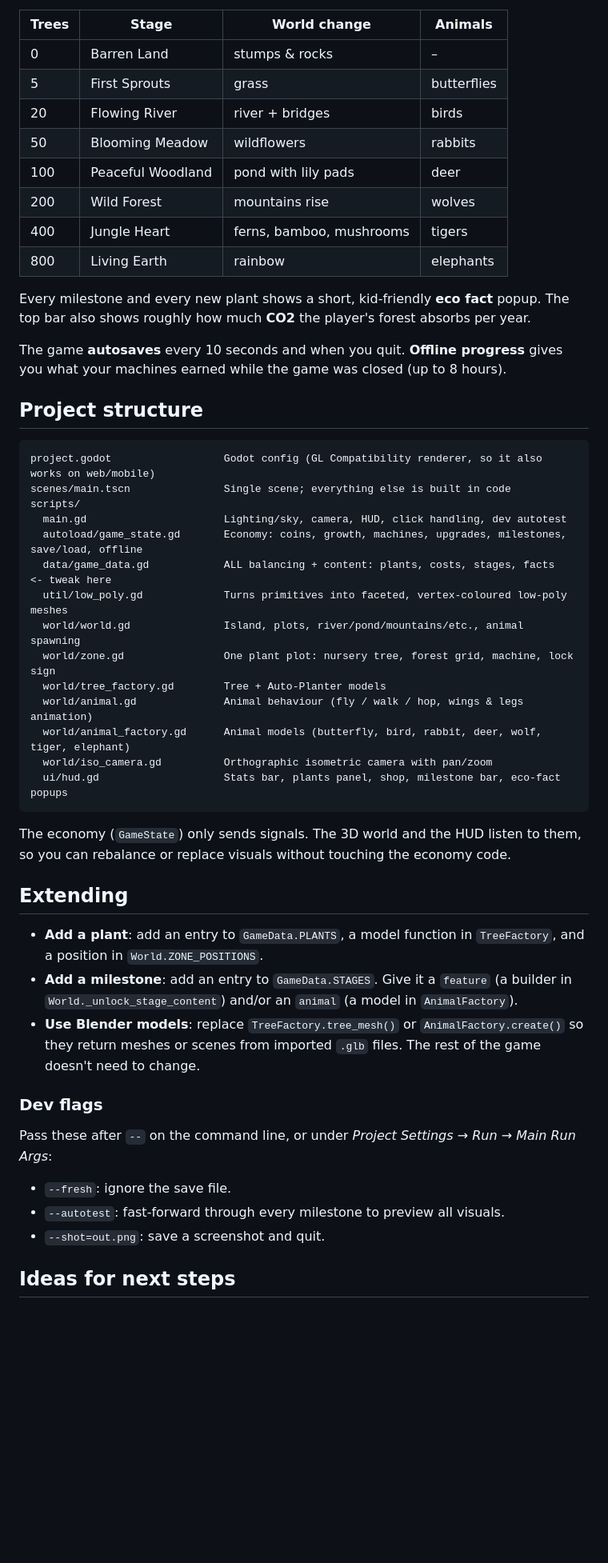
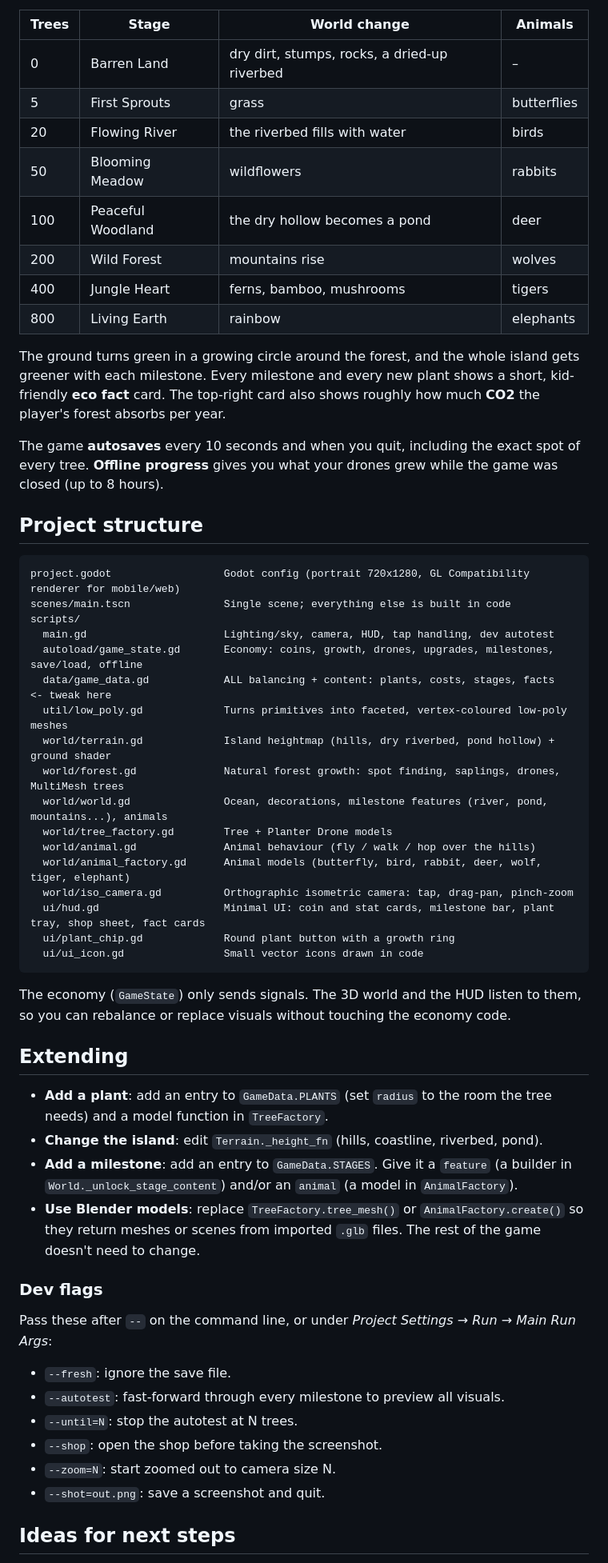
Before and after one commit to beggin-r-coder/tree-plant-idle-game, a Markdown page: README.md, the part around one of its changes. Shown at 80% size. Rendered like a GitHub page; blank space fills up the shorter version.

````diff
--- a/README.md
+++ b/README.md
@@ -42,38 +49,42 @@ in code from low-poly primitives, so the project runs straight after cloning.
 
 | Trees | Stage | World change | Animals |
 |---|---|---|---|
-| 0 | Barren Land | stumps & rocks | – |
+| 0 | Barren Land | dry dirt, stumps, rocks, a dried-up riverbed | – |
 | 5 | First Sprouts | grass | butterflies |
-| 20 | Flowing River | river + bridges | birds |
+| 20 | Flowing River | the riverbed fills with water | birds |
 | 50 | Blooming Meadow | wildflowers | rabbits |
-| 100 | Peaceful Woodland | pond with lily pads | deer |
+| 100 | Peaceful Woodland | the dry hollow becomes a pond | deer |
 | 200 | Wild Forest | mountains rise | wolves |
 | 400 | Jungle Heart | ferns, bamboo, mushrooms | tigers |
 | 800 | Living Earth | rainbow | elephants |
 
-Every milestone and every new plant shows a short, kid-friendly **eco fact** popup. The top bar also shows
-roughly how much **CO2** the player's forest absorbs per year.
+The ground turns green in a growing circle around the forest, and the whole island gets greener with each
+milestone. Every milestone and every new plant shows a short, kid-friendly **eco fact** card. The top-right
+card also shows roughly how much **CO2** the player's forest absorbs per year.
 
-The game **autosaves** every 10 seconds and when you quit. **Offline progress** gives you what your machines
-earned while the game was closed (up to 8 hours).
+The game **autosaves** every 10 seconds and when you quit, including the exact spot of every tree.
+**Offline progress** gives you what your drones grew while the game was closed (up to 8 hours).
 
 ## Project structure
 
 ```
-project.godot                  Godot config (GL Compatibility renderer, so it also works on web/mobile)
+project.godot                  Godot config (portrait 720x1280, GL Compatibility renderer for mobile/web)
 scenes/main.tscn               Single scene; everything else is built in code
 scripts/
-  main.gd                      Lighting/sky, camera, HUD, click handling, dev autotest
-  autoload/game_state.gd       Economy: coins, growth, machines, upgrades, milestones, save/load, offline
+  main.gd                      Lighting/sky, camera, HUD, tap handling, dev autotest
+  autoload/game_state.gd       Economy: coins, growth, drones, upgrades, milestones, save/load, offline
   data/game_data.gd            ALL balancing + content: plants, costs, stages, facts  <- tweak here
   util/low_poly.gd             Turns primitives into faceted, vertex-coloured low-poly meshes
-  world/world.gd               Island, plots, river/pond/mountains/etc., animal spawning
-  world/zone.gd                One plant plot: nursery tree, forest grid, machine, lock sign
-  world/tree_factory.gd        Tree + Auto-Planter models
-  world/animal.gd              Animal behaviour (fly / walk / hop, wings & legs animation)
+  world/terrain.gd             Island heightmap (hills, dry riverbed, pond hollow) + ground shader
+  world/forest.gd              Natural forest growth: spot finding, saplings, drones, MultiMesh trees
+  world/world.gd               Ocean, decorations, milestone features (river, pond, mountains...), animals
+  world/tree_factory.gd        Tree + Planter Drone models
+  world/animal.gd              Animal behaviour (fly / walk / hop over the hills)
   world/animal_factory.gd      Animal models (butterfly, bird, rabbit, deer, wolf, tiger, elephant)
-  world/iso_camera.gd          Orthographic isometric camera with pan/zoom
-  ui/hud.gd                    Stats bar, plants panel, shop, milestone bar, eco-fact popups
+  world/iso_camera.gd          Orthographic isometric camera: tap, drag-pan, pinch-zoom
+  ui/hud.gd                    Minimal UI: coin and stat cards, milestone bar, plant tray, shop sheet, fact cards
+  ui/plant_chip.gd             Round plant button with a growth ring
+  ui/ui_icon.gd                Small vector icons drawn in code
 ```
 
 The economy (`GameState`) only sends signals. The 3D world and the HUD listen to them, so you can rebalance
@@ -81,8 +92,9 @@ or replace visuals without touching the economy code.
 
 ## Extending
 
-- **Add a plant**: add an entry to `GameData.PLANTS`, a model function in `TreeFactory`, and a position
-  in `World.ZONE_POSITIONS`.
+- **Add a plant**: add an entry to `GameData.PLANTS` (set `radius` to the room the tree needs) and a model
+  function in `TreeFactory`.
+- **Change the island**: edit `Terrain._height_fn` (hills, coastline, riverbed, pond).
 - **Add a milestone**: add an entry to `GameData.STAGES`. Give it a `feature` (a builder in `World._unlock_stage_content`)
   and/or an `animal` (a model in `AnimalFactory`).
 - **Use Blender models**: replace `TreeFactory.tree_mesh()` or `AnimalFactory.create()` so they return
@@ -92,6 +104,9 @@ or replace visuals without touching the economy code.
 Pass these after `--` on the command line, or under *Project Settings → Run → Main Run Args*:
 - `--fresh`: ignore the save file.
 - `--autotest`: fast-forward through every milestone to preview all visuals.
+- `--until=N`: stop the autotest at N trees.
+- `--shop`: open the shop before taking the screenshot.
+- `--zoom=N`: start zoomed out to camera size N.
 - `--shot=out.png`: save a screenshot and quit.
 
 ## Ideas for next steps
````
Also changed, not shown: other parts of README.md (+25 -17 lines), docs/screenshot_late.png, docs/screenshot_mid.png (added), docs/screenshot_shop.png (added), docs/screenshot_start.png, 15 other files.
